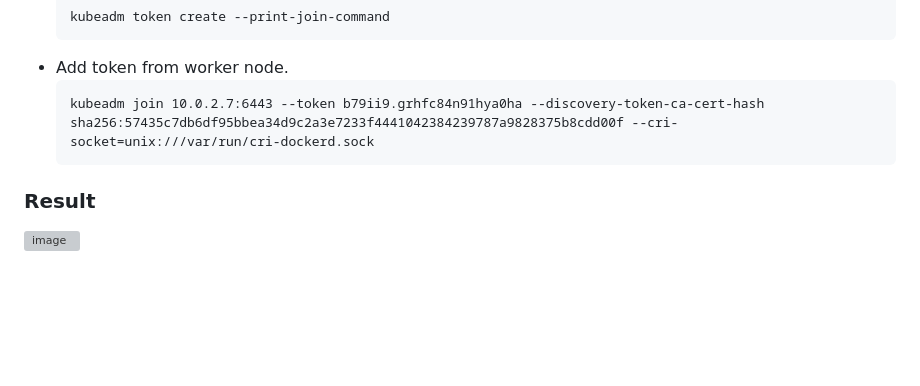
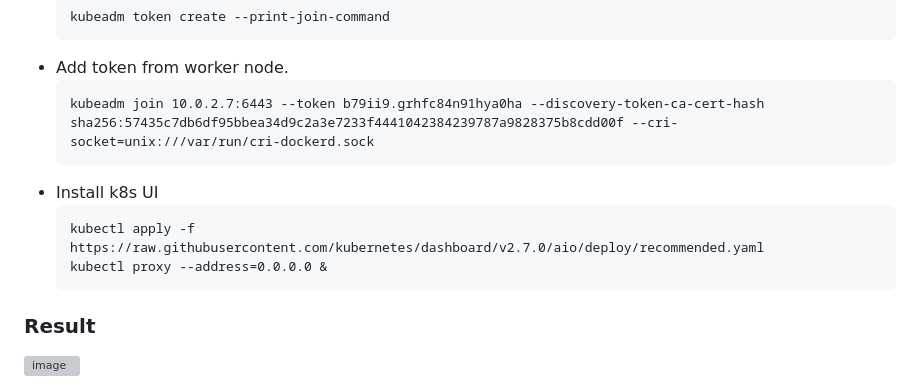
Before and after one commit to suppi147/NT114.O11.ATCL-Information-Security-Specialization-Project, a Markdown page: setup/README.md, the part around the change. Drawn GitHub-style; blank space fills up the shorter version; grey boxes are pictures that could not be loaded.

````diff
--- a/setup/README.md
+++ b/setup/README.md
@@ -144,5 +144,10 @@
   ```
   kubeadm join 10.0.2.7:6443 --token b79ii9.grhfc84n91hya0ha --discovery-token-ca-cert-hash sha256:57435c7db6df95bbea34d9c2a3e7233f4441042384239787a9828375b8cdd00f --cri-socket=unix:///var/run/cri-dockerd.sock
   ```
+- Install k8s UI
+  ```
+  kubectl apply -f https://raw.githubusercontent.com/kubernetes/dashboard/v2.7.0/aio/deploy/recommended.yaml
+  kubectl proxy --address=0.0.0.0 &
+  ```
 ### Result
 ![image](https://github.com/suppi147/NT114.O11.ATCL-Information-Security-Specialization-Project/assets/97881547/4b5d336d-b532-4635-b1a0-8387f6dc3e63)
````
